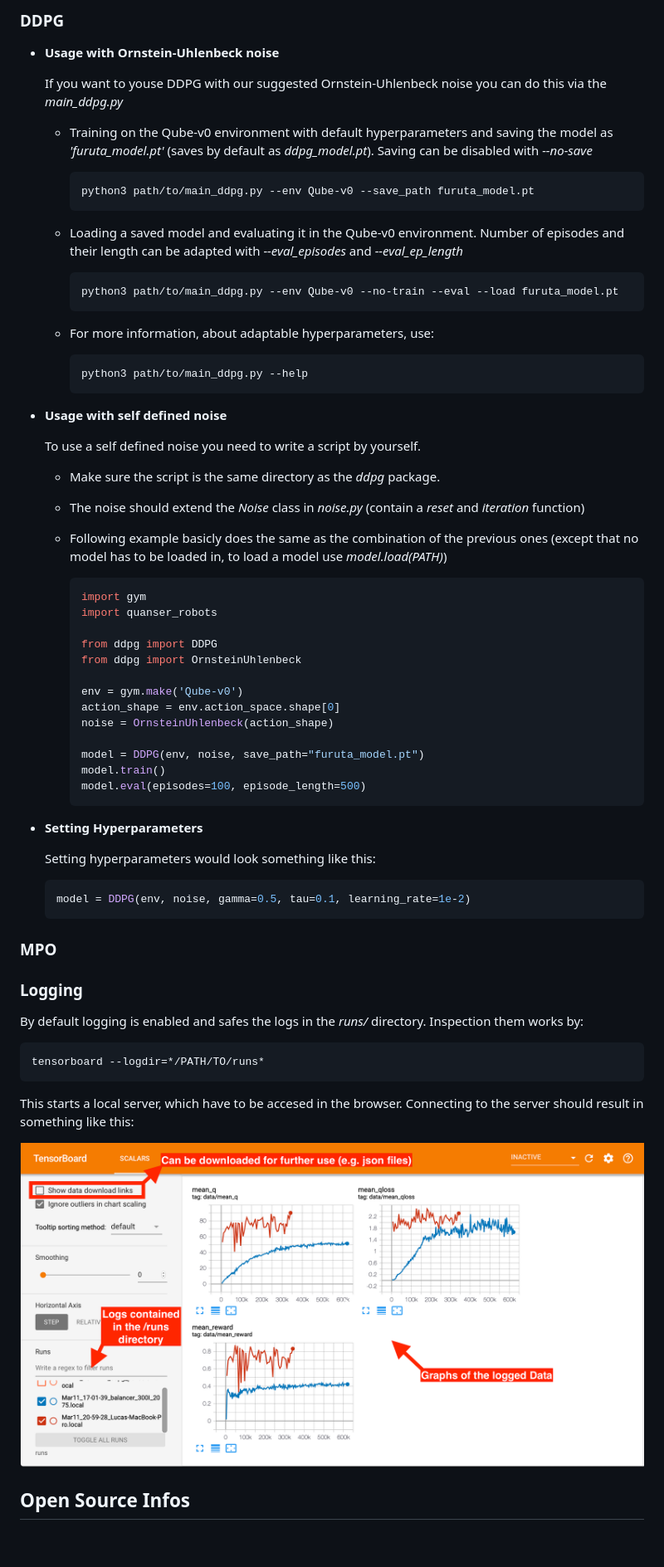
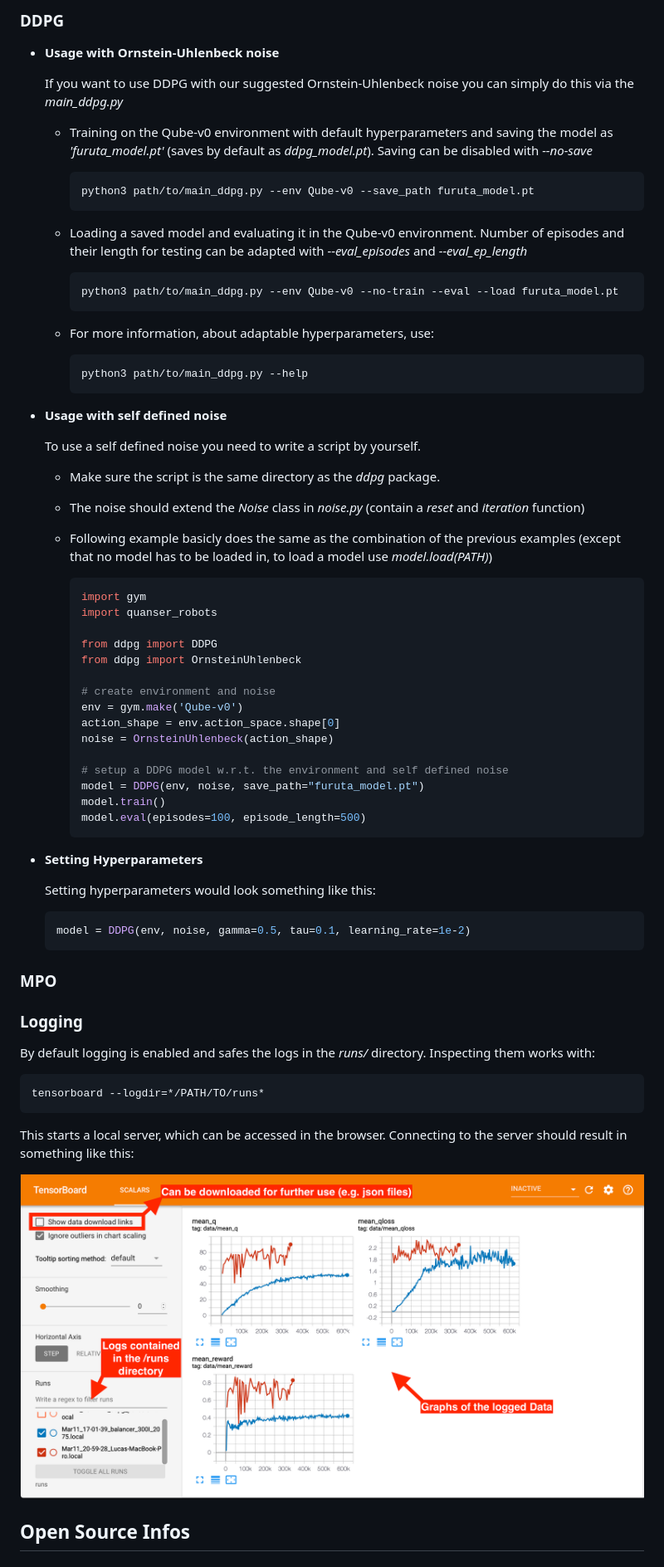
Before and after one commit to theogruner/rl_pro_telu, a Markdown page: README.md, the part around the change. Shown: that part at 83% size. Drawn GitHub-style; blank space fills up the shorter version.

Commit message:
finalize readme

````diff
--- a/README.md
+++ b/README.md
@@ -21,8 +21,8 @@ The algorithms are intended for continuous gym environments !
 ### DDPG
  * **Usage with Ornstein-Uhlenbeck noise**
 
-    If you want to youse DDPG with our suggested Ornstein-Uhlenbeck noise
-    you can do this via the _main_ddpg.py_
+    If you want to use DDPG with our suggested Ornstein-Uhlenbeck noise
+    you can simply do this via the _main_ddpg.py_
 
     * Training on the Qube-v0 environment with default hyperparameters and
     saving the model as _'furuta_model.pt'_ (saves by default as _ddpg_model.pt_).
@@ -33,7 +33,7 @@ The algorithms are intended for continuous gym environments !
         ```
 
     * Loading a saved model and evaluating it in the Qube-v0 environment.
-     Number of episodes and their length can be adapted with _--eval_episodes_
+     Number of episodes and their length for testing can be adapted with _--eval_episodes_
      and _--eval_ep_length_
 
         ```bash
@@ -52,7 +52,7 @@ The algorithms are intended for continuous gym environments !
 
    * Make sure the script is the same directory as the _ddpg_ package.
    * The noise should extend the _Noise_ class in _noise.py_ (contain a _reset_ and _iteration_ function)
-   * Following example basicly does the same as the combination of the previous ones
+   * Following example basicly does the same as the combination of the previous examples
    (except that no model has to be loaded in, to load a model use _model.load(PATH)_)
 
         ```python
@@ -62,10 +62,12 @@ The algorithms are intended for continuous gym environments !
         from ddpg import DDPG
         from ddpg import OrnsteinUhlenbeck
 
+        # create environment and noise
         env = gym.make('Qube-v0')
         action_shape = env.action_space.shape[0]
         noise = OrnsteinUhlenbeck(action_shape)
 
+        # setup a DDPG model w.r.t. the environment and self defined noise
         model = DDPG(env, noise, save_path="furuta_model.pt")
         model.train()
         model.eval(episodes=100, episode_length=500)
@@ -80,15 +82,15 @@ The algorithms are intended for continuous gym environments !
 ### MPO
 ### Logging
 By default logging is enabled and safes the logs in the _runs/_ directory.
-Inspection them works by:
+Inspecting them works with:
 
 ```bash
 tensorboard --logdir=*/PATH/TO/runs*
 ```
-This starts a local server, which have to be accesed in the browser.
+This starts a local server, which can be accessed in the browser.
 Connecting to the server should result in something like this:
 
-![tensorboar](tensorboard.png)
+![tensorboar](data/tensorboard.png)
 
 ## Open Source Infos
 ### Contributing
````
Also changed, not shown: data/tensorboard.png (renamed from tensorboard.png).
